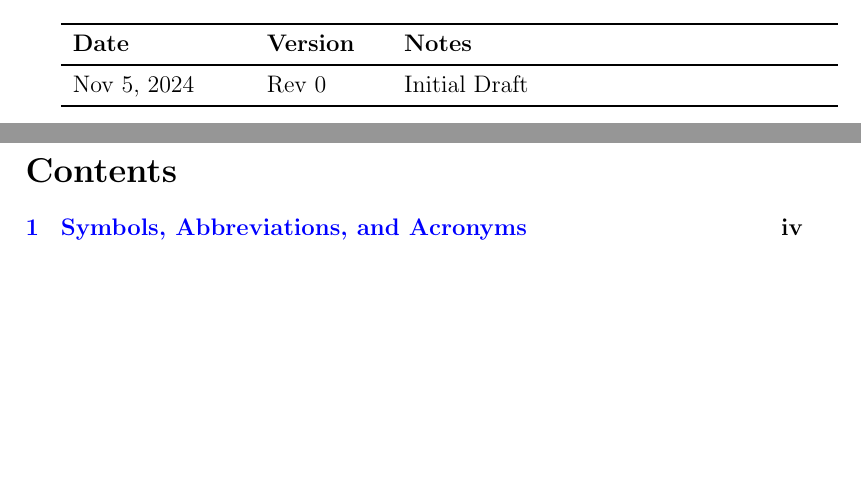
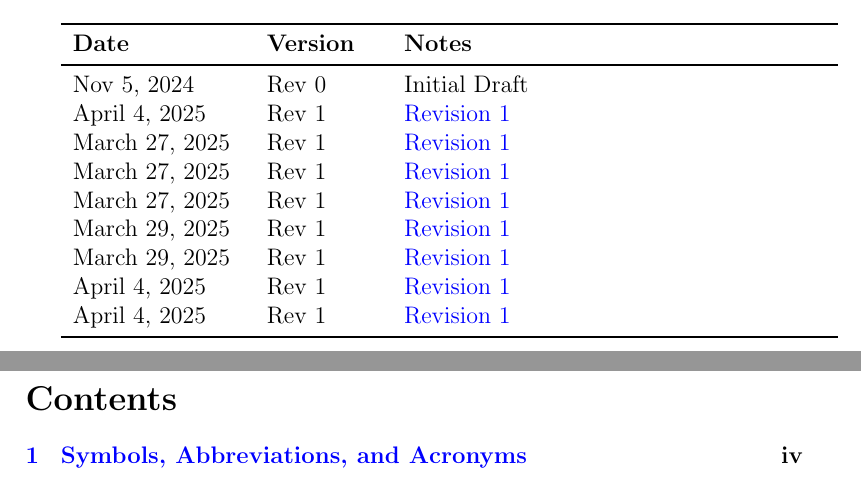
Before and after one commit to takhtart/PCD, a LaTeX document (docs/VnVPlan/VnVPlan.tex): two parts of pages 2 and 3 of 36, joined at a grey line, cut so that both start at the same text, the shorter picture padded with empty space. Compiled offline with pdfLaTeX.

Commit message:
#109 Update Revision History of SRS, VNV Plan, and VNV Report

```diff
--- a/docs/VnVPlan/VnVPlan.tex
+++ b/docs/VnVPlan/VnVPlan.tex
@@ -33,6 +33,16 @@
 \toprule {\bf Date} & {\bf Version} & {\bf Notes}\\
 \midrule
 Nov 5, 2024 & Rev 0 & Initial Draft\\
+April 4, 2025 & Rev 1 & \href{https://github.com/takhtart/PCD/issues/97}{Revision 1}\\
+March 27, 2025 & Rev 1 & \href{https://github.com/takhtart/PCD/issues/102}{Revision 1}\\
+March 27, 2025 & Rev 1 & \href{https://github.com/takhtart/PCD/issues/103}{Revision 1}\\
+March 27, 2025 & Rev 1 & \href{https://github.com/takhtart/PCD/issues/99}{Revision 1}\\
+March 29, 2025 & Rev 1 & \href{https://github.com/takhtart/PCD/issues/113}{Revision 1}\\
+March 29, 2025 & Rev 1 & \href{https://github.com/takhtart/PCD/issues/98}{Revision 1}\\
+April 4, 2025 & Rev 1 & \href{https://github.com/takhtart/PCD/issues/100}{Revision 1}\\
+April 4, 2025 & Rev 1 & \href{https://github.com/takhtart/PCD/issues/101}{Revision 1}\\
+
+
 \bottomrule
 \end{tabularx}
 
```
Also changed, not shown: docs/VnVReport/VnVReport.tex (+5 -1 lines), docs/SRS/SRS.pdf, docs/VnVPlan/VnVPlan.pdf, docs/VnVReport/VnVReport.pdf, 1 other file.
